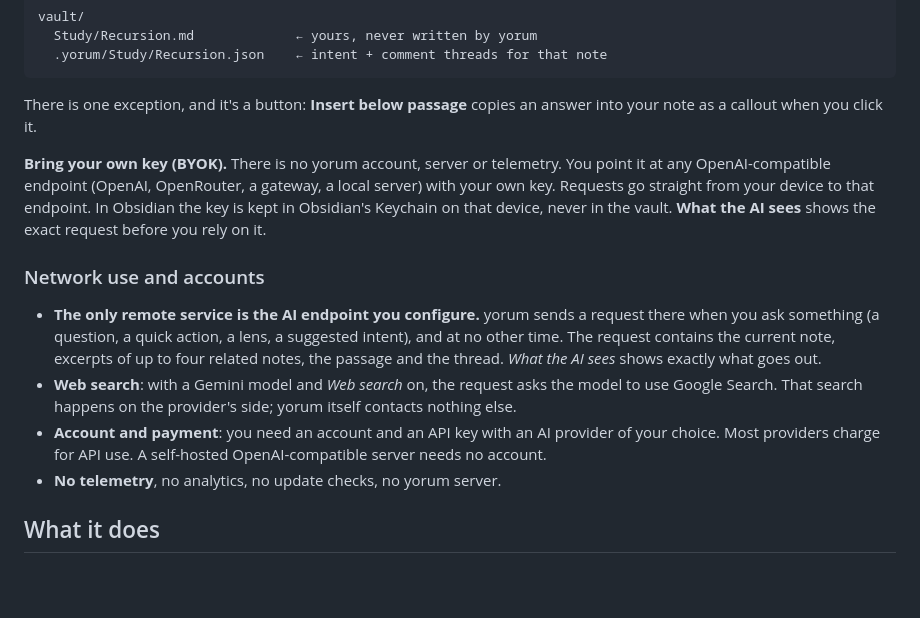
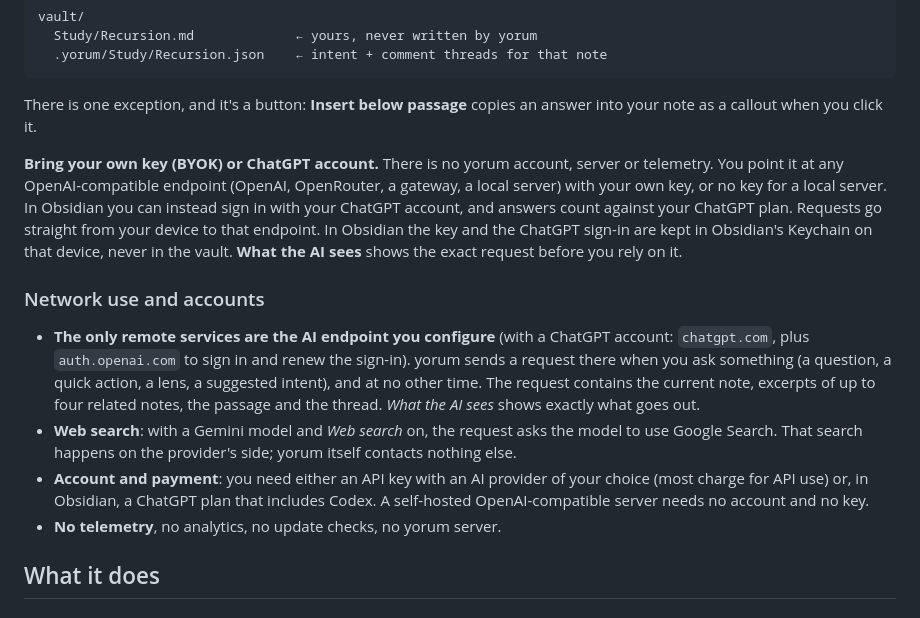
Before and after one commit to yusufpapurcu/yorum-obsidian-plugin, a Markdown page: README.md, the part around one of its changes. GitHub-like rendering; blank space fills up the shorter version.

```diff
--- a/README.md
+++ b/README.md
@@ -19,13 +19,13 @@ vault/
 
 There is one exception, and it's a button: **Insert below passage** copies an answer into your note as a callout when you click it.
 
-**Bring your own key (BYOK).** There is no yorum account, server or telemetry. You point it at any OpenAI-compatible endpoint (OpenAI, OpenRouter, a gateway, a local server) with your own key. Requests go straight from your device to that endpoint. In Obsidian the key is kept in Obsidian's Keychain on that device, never in the vault. **What the AI sees** shows the exact request before you rely on it.
+**Bring your own key (BYOK) or ChatGPT account.** There is no yorum account, server or telemetry. You point it at any OpenAI-compatible endpoint (OpenAI, OpenRouter, a gateway, a local server) with your own key, or no key for a local server. In Obsidian you can instead sign in with your ChatGPT account, and answers count against your ChatGPT plan. Requests go straight from your device to that endpoint. In Obsidian the key and the ChatGPT sign-in are kept in Obsidian's Keychain on that device, never in the vault. **What the AI sees** shows the exact request before you rely on it.
 
 ### Network use and accounts
 
-- **The only remote service is the AI endpoint you configure.** yorum sends a request there when you ask something (a question, a quick action, a lens, a suggested intent), and at no other time. The request contains the current note, excerpts of up to four related notes, the passage and the thread. *What the AI sees* shows exactly what goes out.
+- **The only remote services are the AI endpoint you configure** (with a ChatGPT account: `chatgpt.com`, plus `auth.openai.com` to sign in and renew the sign-in). yorum sends a request there when you ask something (a question, a quick action, a lens, a suggested intent), and at no other time. The request contains the current note, excerpts of up to four related notes, the passage and the thread. *What the AI sees* shows exactly what goes out.
 - **Web search**: with a Gemini model and *Web search* on, the request asks the model to use Google Search. That search happens on the provider's side; yorum itself contacts nothing else.
-- **Account and payment**: you need an account and an API key with an AI provider of your choice. Most providers charge for API use. A self-hosted OpenAI-compatible server needs no account.
+- **Account and payment**: you need either an API key with an AI provider of your choice (most charge for API use) or, in Obsidian, a ChatGPT plan that includes Codex. A self-hosted OpenAI-compatible server needs no account and no key.
 - **No telemetry**, no analytics, no update checks, no yorum server.
 
 ## What it does
```
Also changed, not shown: other parts of README.md (+9 -6 lines), docs/images/settings.png, 13 other files.
